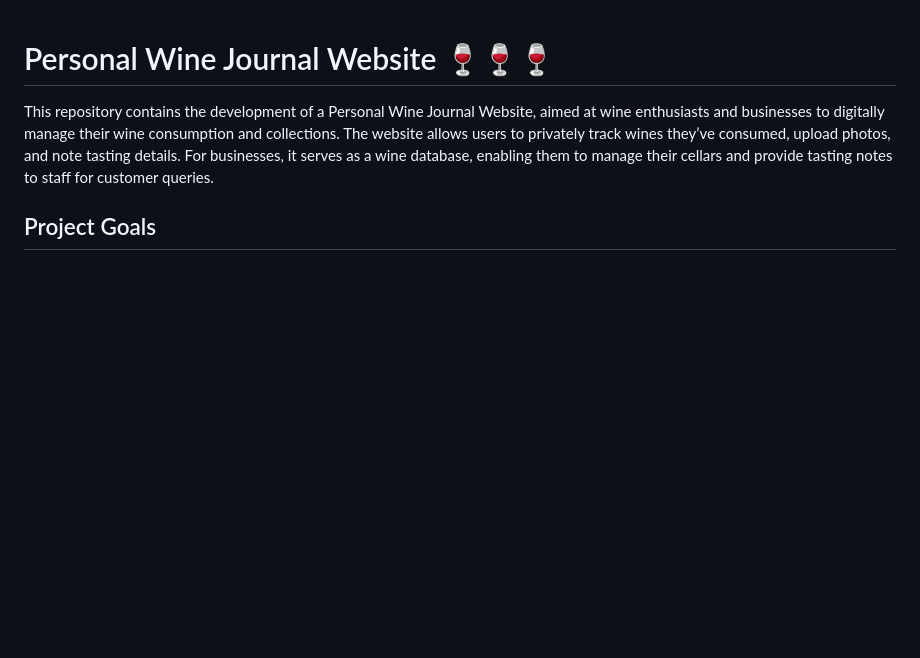
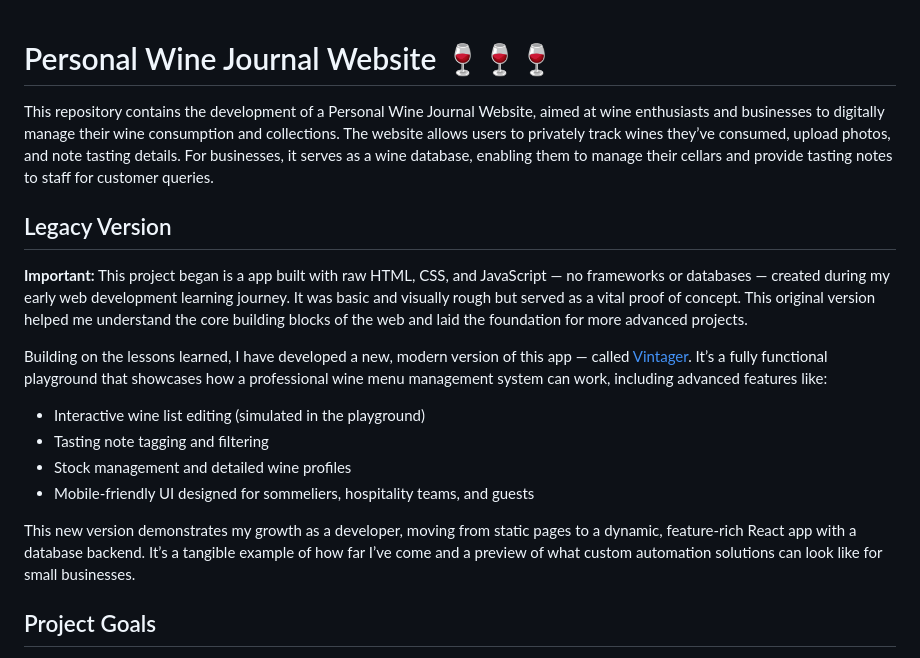
Before and after one commit to frank-895/personal_wine_journal, a Markdown page: README.md, the part around the change. Drawn GitHub-style; blank space fills up the shorter version.

```diff
--- a/README.md
+++ b/README.md
@@ -1,6 +1,18 @@
 # Personal Wine Journal Website 🍷🍷🍷
 
 This repository contains the development of a Personal Wine Journal Website, aimed at wine enthusiasts and businesses to digitally manage their wine consumption and collections. The website allows users to privately track wines they’ve consumed, upload photos, and note tasting details. For businesses, it serves as a wine database, enabling them to manage their cellars and provide tasting notes to staff for customer queries.
+
+## Legacy Version
+
+**Important:** This project began is a app built with raw HTML, CSS, and JavaScript — no frameworks or databases — created during my early web development learning journey. It was basic and visually rough but served as a vital proof of concept. This original version helped me understand the core building blocks of the web and laid the foundation for more advanced projects.
+
+Building on the lessons learned, I have developed a new, modern version of this app — called [Vintager](https://github.com/frank-895/vintager). It’s a fully functional playground that showcases how a professional wine menu management system can work, including advanced features like:
+- Interactive wine list editing (simulated in the playground)
+- Tasting note tagging and filtering
+- Stock management and detailed wine profiles
+- Mobile-friendly UI designed for sommeliers, hospitality teams, and guests
+
+This new version demonstrates my growth as a developer, moving from static pages to a dynamic, feature-rich React app with a database backend. It’s a tangible example of how far I’ve come and a preview of what custom automation solutions can look like for small businesses.
 
 ## Project Goals
 
```
